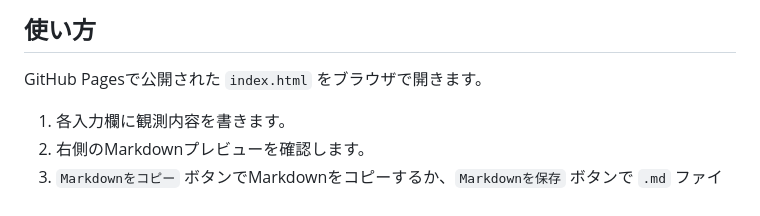
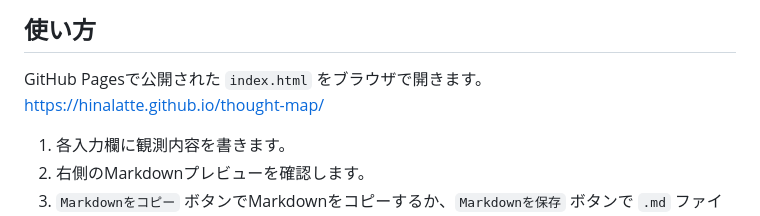
Before and after one commit to HinaLatte/thought-map, a Markdown page: README.md, the part around the change. Rendered like a GitHub page.

Commit message:
Update README with GitHub Pages link
Add link to GitHub Pages for easy access.

```diff
--- a/README.md
+++ b/README.md
@@ -5,6 +5,7 @@
 ## 使い方
 
 GitHub Pagesで公開された `index.html` をブラウザで開きます。
+https://hinalatte.github.io/thought-map/
 
 1. 各入力欄に観測内容を書きます。
 2. 右側のMarkdownプレビューを確認します。
```
